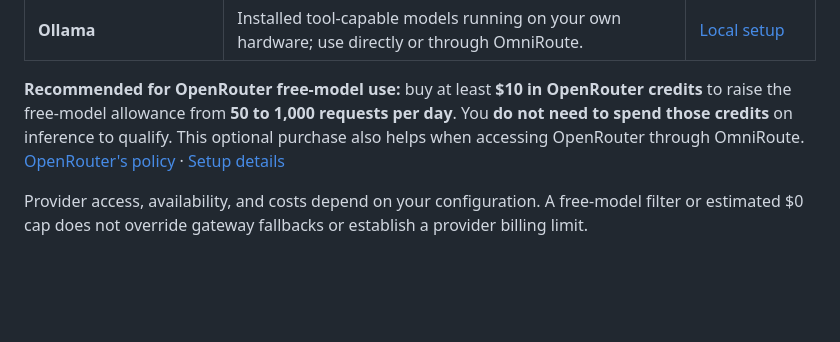
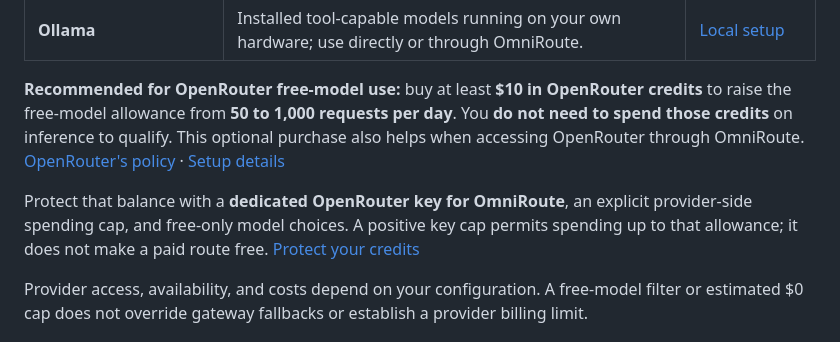
Before and after one commit to cheapoS/CheapoS, a Markdown page: README.md, the part around the change. GitHub-like rendering; blank space fills up the shorter version.

Commit message:
Document provider key isolation and free-routing policy follow-ups

```diff
--- a/README.md
+++ b/README.md
@@ -156,6 +156,8 @@ Task data defaults to `.cheapos/` beside the launcher. When asking CheapoS to wo
 
 **Recommended for OpenRouter free-model use:** buy at least **$10 in OpenRouter credits** to raise the free-model allowance from **50 to 1,000 requests per day**. You **do not need to spend those credits** on inference to qualify. This optional purchase also helps when accessing OpenRouter through OmniRoute. [OpenRouter's policy](https://openrouter.ai/docs/faq) · [Setup details](docs/USER_GUIDE.md#openrouter-free-request-allowance)
 
+Protect that balance with a **dedicated OpenRouter key for OmniRoute**, an explicit provider-side spending cap, and free-only model choices. A positive key cap permits spending up to that allowance; it does not make a paid route free. [Protect your credits](docs/USER_GUIDE.md#protect-the-credits-you-keep)
+
 Provider access, availability, and costs depend on your configuration. A free-model filter or estimated $0 cap does not override gateway fallbacks or establish a provider billing limit.
 
 ## Built in the open. Measured in the open.
```
Also changed, not shown: docs/USER_GUIDE.md (+12 -2 lines), docs/development/free-routing-policy.md (added, +37 -0 lines).
